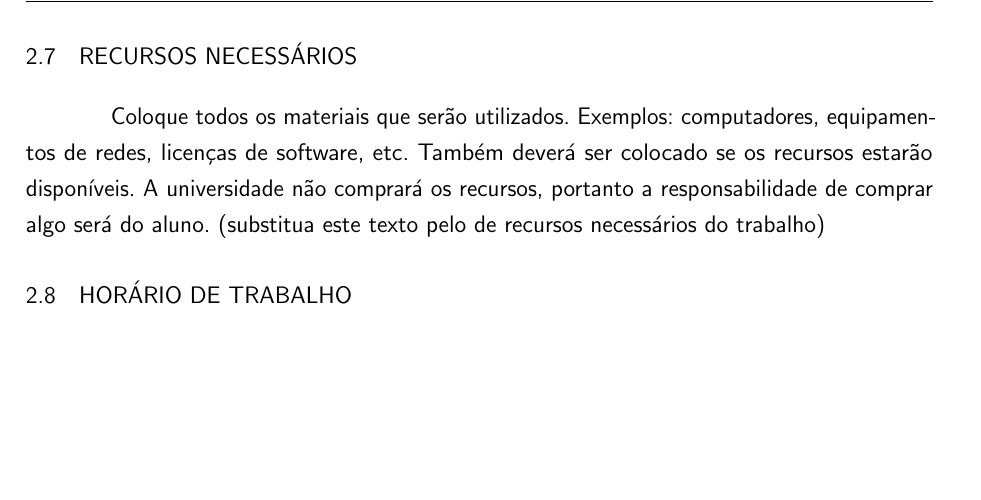
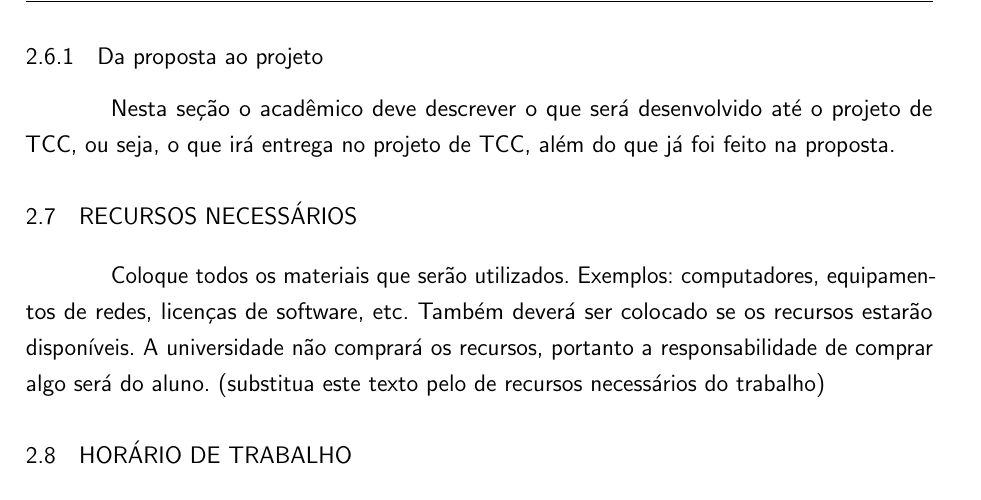
Before and after one commit to MarczalTSIGP/latex-utfpr-proposta-tcc, a LaTeX thesis (utfpr-proposta-tcc.tex, which reads estrutura/textuais/descricao-da-proposta.tex): part of page 9 of 9, cut at the place of the change, the shorter picture padded with empty space. Compiled offline with pdfLaTeX.

Commit message:
Added section 'Da proposta ao projeto'

```diff
--- a/estrutura/textuais/descricao-da-proposta.tex
+++ b/estrutura/textuais/descricao-da-proposta.tex
@@ -188,6 +188,11 @@ Fazer o fechamento do trabalho destacando sua importância.
 % Esta seção não precisa ser editada, apenas edite o quadro 1 armazenada no diretório ".\dados\quadros"
 O planejamento do trabalho de estágio que será desenvolvido pelo aluno, ao longo do período letivo, está descrito no cronograma da Quadro 1. Neste cronograma constam todas as atividades com seus respectivos prazos para o cumprimento.
 \input{./dados/quadros/quadro1}
+
+\subsection{Da proposta ao projeto}
+Nesta seção o acadêmico deve descrever o que será desenvolvido até o projeto de TCC, ou seja,
+o que irá entrega no projeto de TCC, além do que já foi feito na proposta.
+
 %-----------------------------------------------------------------------------------------
 
 \section{RECURSOS NECESSÁRIOS}
```
